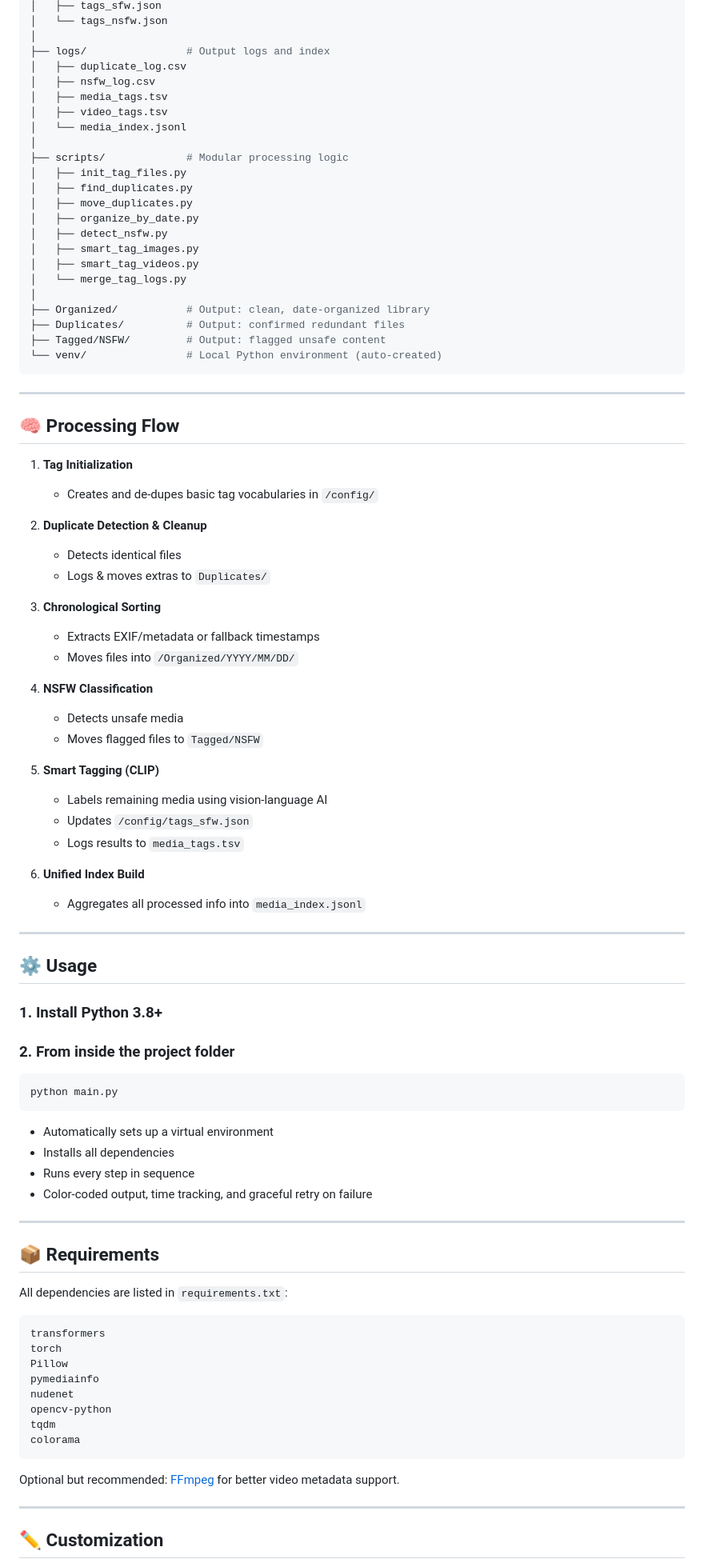
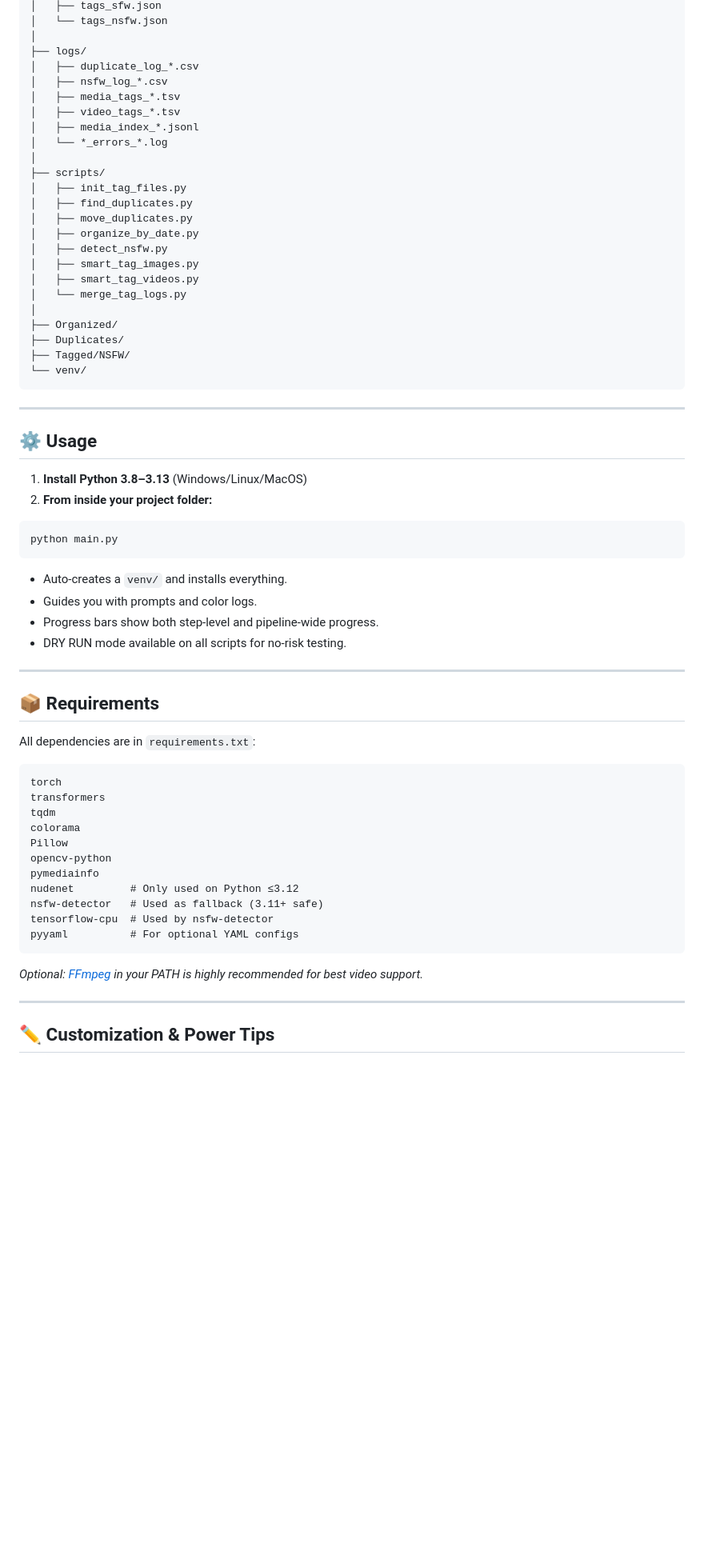
Before and after one commit to Into-The-Grey/All_The_Tools, a Markdown page: Media_Organizer/README.md, the part around the change printed below. Shown: that part at 80% size. Rendered like a GitHub page; blank space fills up the shorter version.

````diff
--- a/Media_Organizer/README.md
+++ b/Media_Organizer/README.md
@@ -58,14 +96,15 @@ Media_Organizer/
 │   ├── tags_sfw.json
 │   └── tags_nsfw.json
 │
-├── logs/                # Output logs and index
-│   ├── duplicate_log.csv
-│   ├── nsfw_log.csv
-│   ├── media_tags.tsv
-│   ├── video_tags.tsv
-│   └── media_index.jsonl
+├── logs/
+│   ├── duplicate_log_*.csv
+│   ├── nsfw_log_*.csv
+│   ├── media_tags_*.tsv
+│   ├── video_tags_*.tsv
+│   ├── media_index_*.jsonl
+│   └── *_errors_*.log
 │
-├── scripts/             # Modular processing logic
+├── scripts/
 │   ├── init_tag_files.py
 │   ├── find_duplicates.py
 │   ├── move_duplicates.py
@@ -75,82 +114,51 @@ Media_Organizer/
 │   ├── smart_tag_videos.py
 │   └── merge_tag_logs.py
 │
-├── Organized/           # Output: clean, date-organized library
-├── Duplicates/          # Output: confirmed redundant files
-├── Tagged/NSFW/         # Output: flagged unsafe content
-└── venv/                # Local Python environment (auto-created)
+├── Organized/
+├── Duplicates/
+├── Tagged/NSFW/
+└── venv/
 ```
-
----
-
-## 🧠 Processing Flow
-
-1. **Tag Initialization**
-
-   - Creates and de-dupes basic tag vocabularies in `/config/`
-
-2. **Duplicate Detection & Cleanup**
-
-   - Detects identical files
-   - Logs & moves extras to `Duplicates/`
-
-3. **Chronological Sorting**
-
-   - Extracts EXIF/metadata or fallback timestamps
-   - Moves files into `/Organized/YYYY/MM/DD/`
-
-4. **NSFW Classification**
-
-   - Detects unsafe media
-   - Moves flagged files to `Tagged/NSFW`
-
-5. **Smart Tagging (CLIP)**
-
-   - Labels remaining media using vision-language AI
-   - Updates `/config/tags_sfw.json`
-   - Logs results to `media_tags.tsv`
-
-6. **Unified Index Build**
-
-   - Aggregates all processed info into `media_index.jsonl`
 
 ---
 
 ## ⚙️ Usage
 
-### 1. Install Python 3.8+
-
-### 2. From inside the project folder
+1. **Install Python 3.8–3.13** (Windows/Linux/MacOS)
+2. **From inside your project folder:**
 
 ```bash
 python main.py
 ```
 
-- Automatically sets up a virtual environment
-- Installs all dependencies
-- Runs every step in sequence
-- Color-coded output, time tracking, and graceful retry on failure
+- Auto-creates a `venv/` and installs everything.
+- Guides you with prompts and color logs.
+- Progress bars show both step-level and pipeline-wide progress.
+- DRY RUN mode available on all scripts for no-risk testing.
 
 ---
 
 ## 📦 Requirements
 
-All dependencies are listed in `requirements.txt`:
+All dependencies are in `requirements.txt`:
 
-```requirements.txt
+```text
+torch
 transformers
-torch
-Pillow
-pymediainfo
-nudenet
-opencv-python
 tqdm
 colorama
+Pillow
+opencv-python
+pymediainfo
+nudenet         # Only used on Python ≤3.12
+nsfw-detector   # Used as fallback (3.11+ safe)
+tensorflow-cpu  # Used by nsfw-detector
+pyyaml          # For optional YAML configs
 ```
 
-Optional but recommended: [FFmpeg](https://ffmpeg.org/) for better video metadata support.
+*Optional: [FFmpeg](https://ffmpeg.org/) in your PATH is highly recommended for best video support.*
 
 ---
 
-## ✏️ Customization
+## ✏️ Customization & Power Tips
 
````
Also changed, not shown: other parts of Media_Organizer/README.md (+99 -45 lines).
